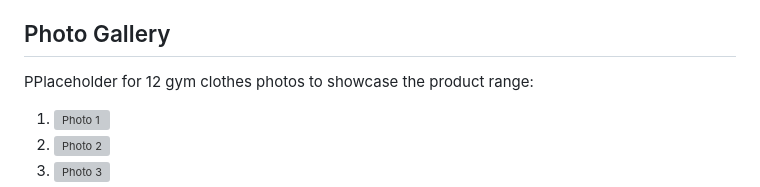
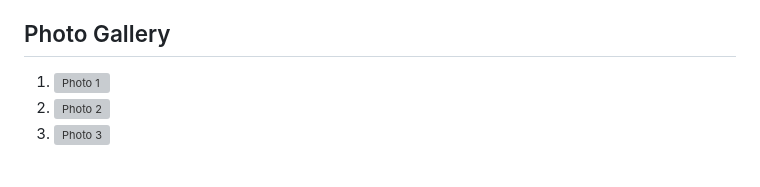
Before and after one commit to Abdelrahman-Mohamed-Abdelaty/gym-clothes-online, a Markdown page: README.md, the part around the change. Drawn GitHub-style; blank space fills up the shorter version; grey boxes are pictures that could not be loaded.

```diff
--- a/README.md
+++ b/README.md
@@ -29,9 +29,6 @@ The **Gym Clothes Shop** is an online platform designed to showcase and sell gym
 - **Mongoose**: MongoDB object modeling for handling data.
 
 ## Photo Gallery
-
-PPlaceholder for 12 gym clothes photos to showcase the product range:
-
 1. ![Photo 1](https://github.com/Abdelrahman-Mohamed-Abdelaty/gym-clothes-online/blob/main/projectPhotos/img.png)
 2. ![Photo 2](https://github.com/Abdelrahman-Mohamed-Abdelaty/gym-clothes-online/blob/main/projectPhotos/img1.png)
 3. ![Photo 3](https://github.com/Abdelrahman-Mohamed-Abdelaty/gym-clothes-online/blob/main/projectPhotos/img2.png)
```
